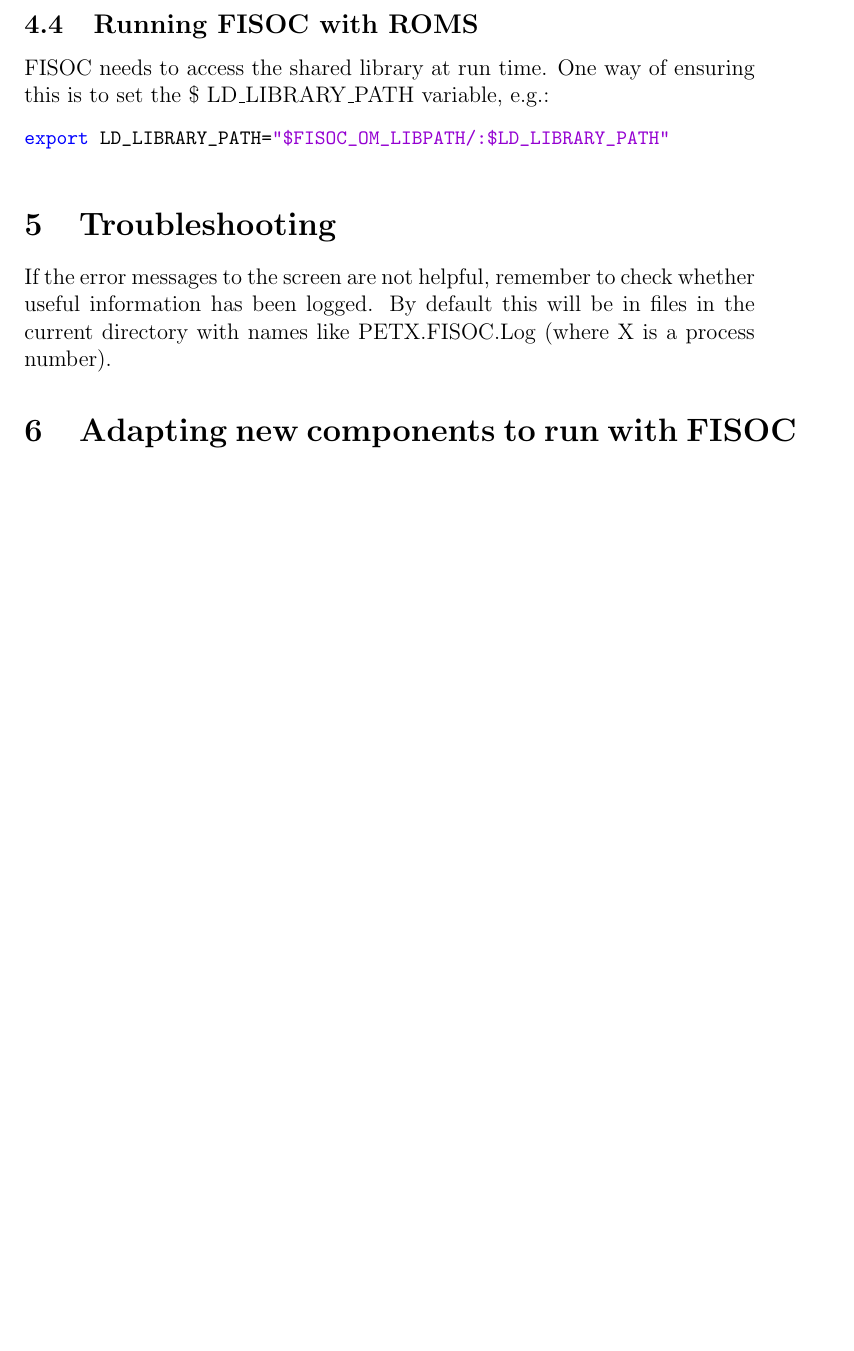
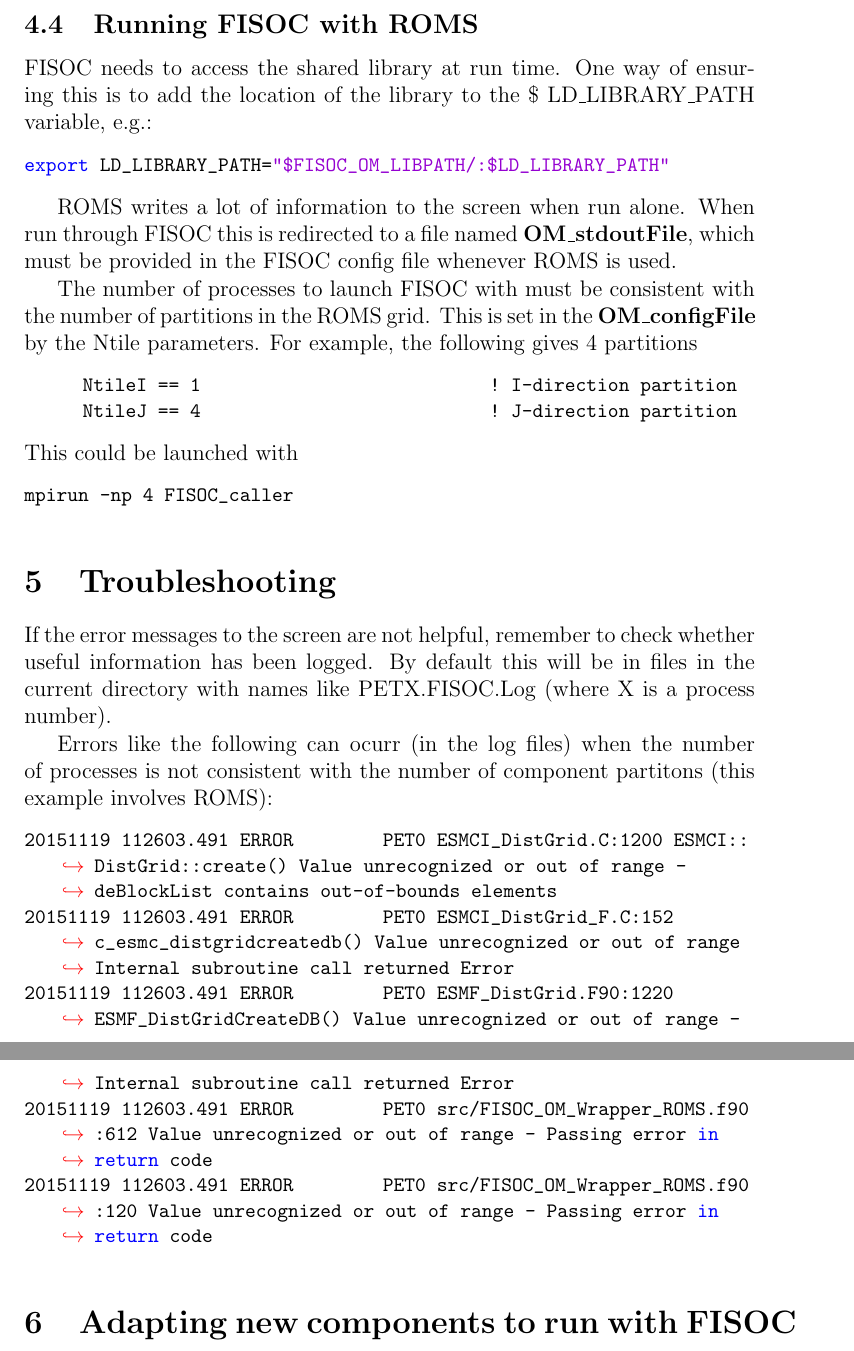
Before and after one commit to RupertGladstone/FISOC, a LaTeX document (doc/FISOC_manual.tex): part of page 11 of 15 before the commit and two parts of pages 11 and 12 of 15 after it, the two joined at a grey line, cut so that both start at the same text, the shorter picture padded with empty space. Compiled offline with pdfLaTeX.

Commit message:
updating manual

```diff
--- a/doc/FISOC_manual.tex
+++ b/doc/FISOC_manual.tex
@@ -432,10 +433,28 @@ export LD_LIBRARY_PATH="$FISOC_ISM_LIBPATH/:$LD_LIBRARY_PATH"
 \label{sec:runningROMS}
 
 FISOC needs to access the shared library at run time.  One way of ensuring this
-is to set the \$ LD\_LIBRARY\_PATH variable, e.g.:
+is to add the location of the library to the \$ LD\_LIBRARY\_PATH variable, e.g.:
 \begin{lstlisting}
 export LD_LIBRARY_PATH="$FISOC_OM_LIBPATH/:$LD_LIBRARY_PATH"
 \end{lstlisting}
+
+ROMS writes a lot of information to the screen when run alone.
+When run through FISOC this is redirected to a file named
+\textbf{OM\_stdoutFile}, which must be provided in the FISOC config file
+whenever ROMS is used.
+
+The number of processes to launch FISOC with must be consistent with the number of
+partitions in the ROMS grid.  This is set in the \textbf{OM\_configFile} by the
+Ntile parameters.  For example, the following gives 4 partitions
+\begin{lstlisting}
+      NtileI == 1                               ! I-direction partition
+      NtileJ == 4                               ! J-direction partition
+\end{lstlisting}
+This could be launched with
+\begin{lstlisting}
+mpirun -np 4 FISOC_caller
+\end{lstlisting}
+
 
 \section{Troubleshooting}
 
@@ -443,6 +462,15 @@ If the error messages to the screen are not helpful, remember to check whether u
 information has been logged.  By default this will be in files in the current directory
 with names like PETX.FISOC.Log (where X is a process number).
 
+Errors like the following can ocurr (in the log files) when the number of processes is
+not consistent with the number of component partitons (this example involves ROMS):
+\begin{lstlisting}
+20151119 112603.491 ERROR            PET0 ESMCI_DistGrid.C:1200 ESMCI::DistGrid::create() Value unrecognized or out of range - deBlockList contains out-of-bounds elements
+20151119 112603.491 ERROR            PET0 ESMCI_DistGrid_F.C:152 c_esmc_distgridcreatedb() Value unrecognized or out of range Internal subroutine call returned Error
+20151119 112603.491 ERROR            PET0 ESMF_DistGrid.F90:1220 ESMF_DistGridCreateDB() Value unrecognized or out of range - Internal subroutine call returned Error
+20151119 112603.491 ERROR            PET0 src/FISOC_OM_Wrapper_ROMS.f90:612 Value unrecognized or out of range - Passing error in return code
+20151119 112603.491 ERROR            PET0 src/FISOC_OM_Wrapper_ROMS.f90:120 Value unrecognized or out of range - Passing error in return code
+\end{lstlisting}
 
 
 
```
Also changed, not shown: doc/FISOC_manual.tex (7 more changed lines).
